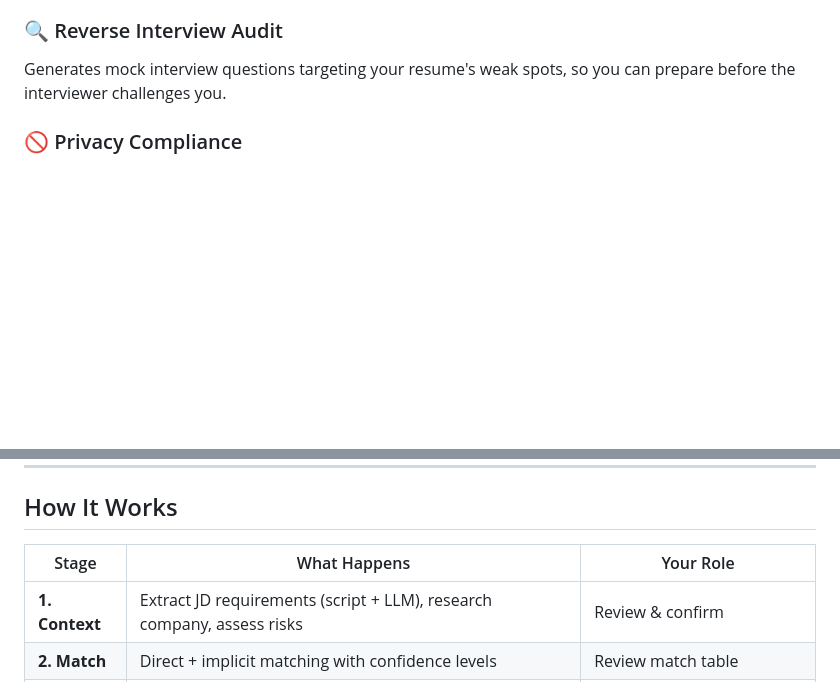
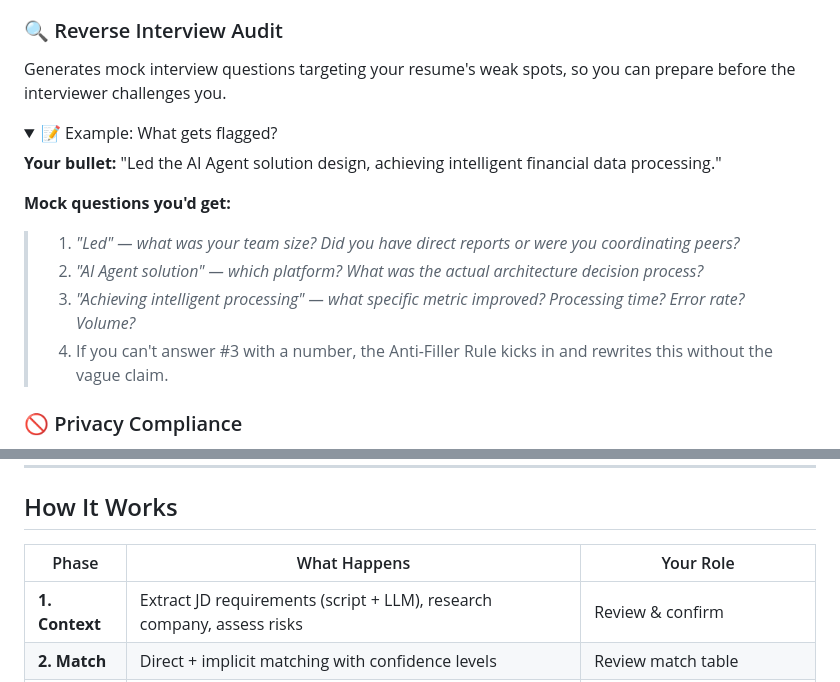
Before and after one commit to dmlin7777777/personal-efficiency-enhancing-skills, a Markdown page: README.md, 2 parts joined by grey strips. Drawn GitHub-style; folded sections open; blank space fills up the shorter version.

Commit message:
docs: add audit example, unify Stage->Phase terminology

```diff
--- a/README.md
+++ b/README.md
@@ -31,6 +31,20 @@ JD asks for CET-6 but you only have IELTS 7.5? It tells you they're equivalent
 ### 🔍 Reverse Interview Audit
 Generates mock interview questions targeting your resume's weak spots, so you can prepare before the interviewer challenges you.
 
+<details>
+<summary>📝 Example: What gets flagged?</summary>
+
+**Your bullet:** "Led the AI Agent solution design, achieving intelligent financial data processing."
+
+**Mock questions you'd get:**
+
+> 1. *"Led" — what was your team size? Did you have direct reports or were you coordinating peers?*
+> 2. *"AI Agent solution" — which platform? What was the actual architecture decision process?*
+> 3. *"Achieving intelligent processing" — what specific metric improved? Processing time? Error rate? Volume?*
+> 4. If you can't answer #3 with a number, the Anti-Filler Rule kicks in and rewrites this without the vague claim.
+
+</details>
+
 ### 🚫 Privacy Compliance
 Applying to North America? Automatically flags your photo and birthday for removal. Germany? Reminds you to explain career gaps.
 
@@ -60,7 +74,7 @@ The skill handles everything:
 
 ## How It Works
 
-| Stage | What Happens | Your Role |
+| Phase | What Happens | Your Role |
 |-------|-------------|-----------|
 | **1. Context** | Extract JD requirements (script + LLM), research company, assess risks | Review & confirm |
 | **2. Match** | Direct + implicit matching with confidence levels | Review match table |
```
Also changed, not shown: README.zh-CN.md (+14 -0 lines).
